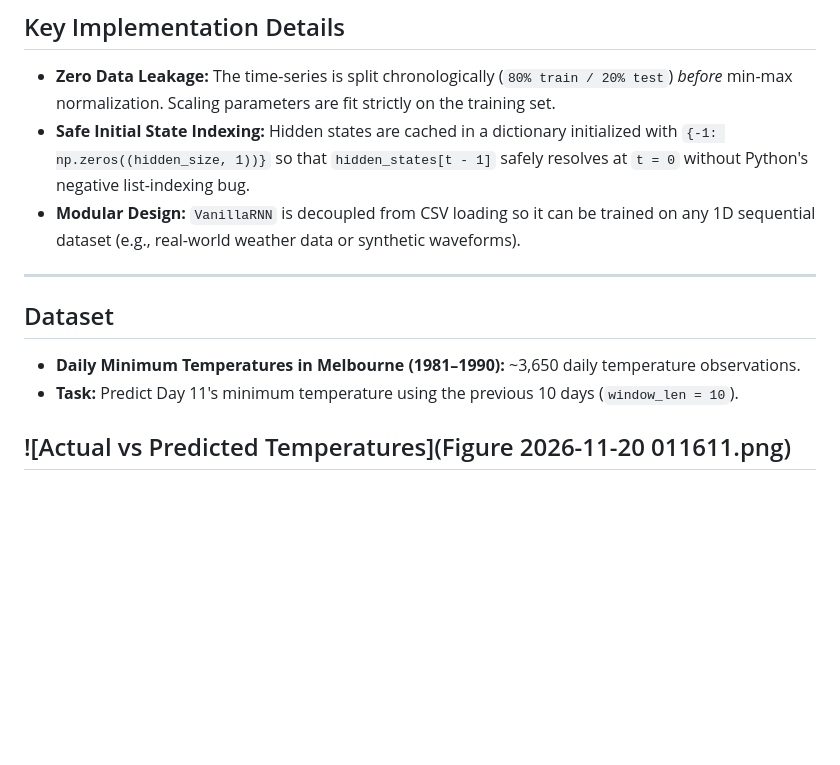
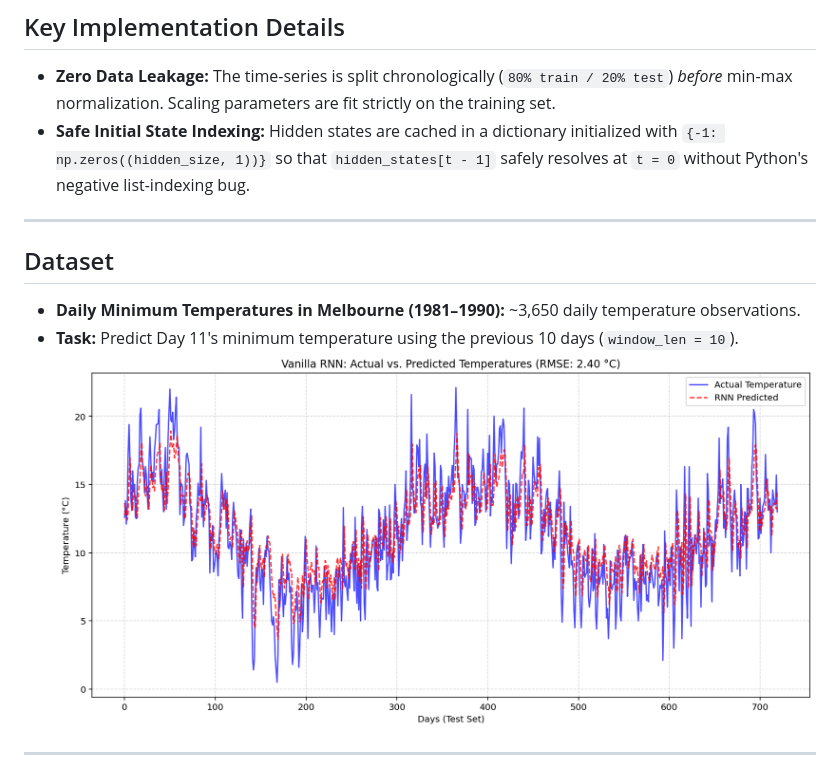
Before and after one commit to Kali7000/Building-Every-Neural-Network-from-scratch, a Markdown page: Vanilla RNN/ReadMe.md, the part around the change. Drawn GitHub-style; pictures changed too: Vanilla RNN/Figure 2026-11-20 011611-1.png (added); blank space fills up the shorter version.

```diff
--- a/Vanilla RNN/ReadMe.md
+++ b/Vanilla RNN/ReadMe.md
@@ -37,7 +37,6 @@ Using Mean Squared Error loss $L = \frac{1}{2}(\hat{y} - y)^2$, gradients are ac
 
 * **Zero Data Leakage:** The time-series is split chronologically (`80% train / 20% test`) *before* min-max normalization. Scaling parameters are fit strictly on the training set.
 * **Safe Initial State Indexing:** Hidden states are cached in a dictionary initialized with `{-1: np.zeros((hidden_size, 1))}` so that `hidden_states[t - 1]` safely resolves at `t = 0` without Python's negative list-indexing bug.
-* **Modular Design:** `VanillaRNN` is decoupled from CSV loading so it can be trained on any 1D sequential dataset (e.g., real-world weather data or synthetic waveforms).
 
 ---
 
@@ -45,6 +44,5 @@ Using Mean Squared Error loss $L = \frac{1}{2}(\hat{y} - y)^2$, gradients are ac
 
 * **Daily Minimum Temperatures in Melbourne (1981–1990):** ~3,650 daily temperature observations.
 * **Task:** Predict Day 11's minimum temperature using the previous 10 days (`window_len = 10`).
-
-![Actual vs Predicted Temperatures](Figure 2026-11-20 011611.png)
+![Actual vs Predicted Temperatures](<Figure 2026-11-20 011611-1.png>)
 ---
```
